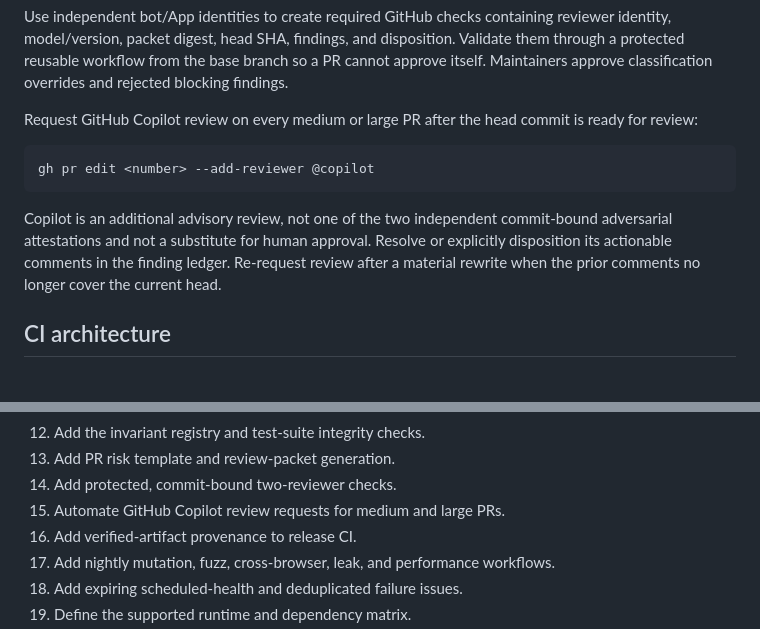
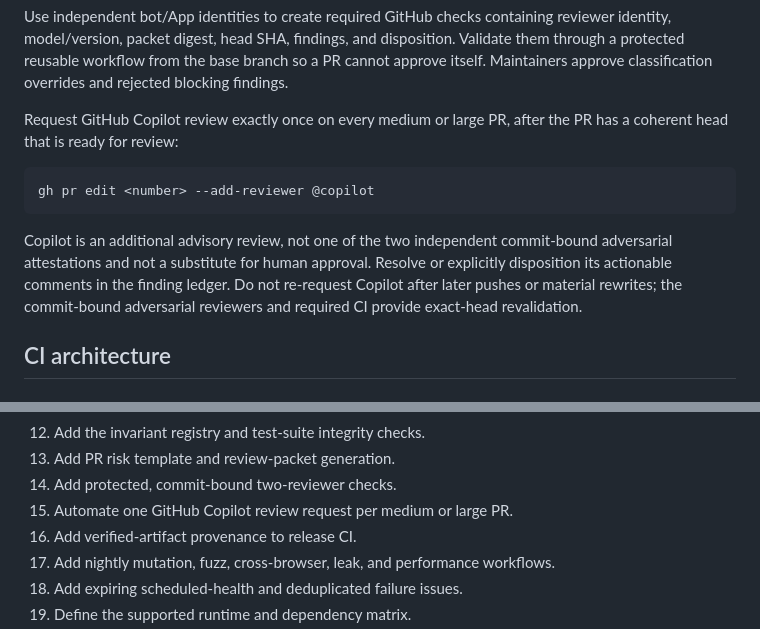
Before and after one commit to marimo-team/codemirror-sql, a Markdown page: implementation.md, 2 parts joined by grey strips. Drawn GitHub-style.

Commit message:
docs: request Copilot review once per PR

````diff
--- a/implementation.md
+++ b/implementation.md
@@ -590,8 +590,8 @@ disposition. Validate them through a protected reusable workflow from the base
 branch so a PR cannot approve itself. Maintainers approve classification
 overrides and rejected blocking findings.
 
-Request GitHub Copilot review on every medium or large PR after the head commit
-is ready for review:
+Request GitHub Copilot review exactly once on every medium or large PR, after
+the PR has a coherent head that is ready for review:
 
 ```bash
 gh pr edit <number> --add-reviewer @copilot
@@ -600,8 +600,9 @@ gh pr edit <number> --add-reviewer @copilot
 Copilot is an additional advisory review, not one of the two independent
 commit-bound adversarial attestations and not a substitute for human approval.
 Resolve or explicitly disposition its actionable comments in the finding
-ledger. Re-request review after a material rewrite when the prior comments no
-longer cover the current head.
+ledger. Do not re-request Copilot after later pushes or material rewrites; the
+commit-bound adversarial reviewers and required CI provide exact-head
+revalidation.
 
 ## CI architecture
 
@@ -814,7 +815,7 @@ Before semantic implementation:
 12. Add the invariant registry and test-suite integrity checks.
 13. Add PR risk template and review-packet generation.
 14. Add protected, commit-bound two-reviewer checks.
-15. Automate GitHub Copilot review requests for medium and large PRs.
+15. Automate one GitHub Copilot review request per medium or large PR.
 16. Add verified-artifact provenance to release CI.
 17. Add nightly mutation, fuzz, cross-browser, leak, and performance workflows.
 18. Add expiring scheduled-health and deduplicated failure issues.
````
